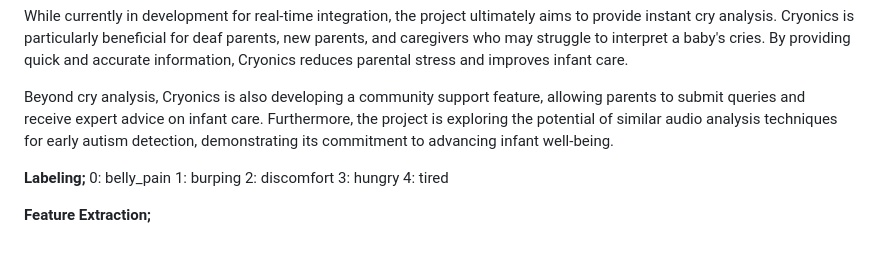
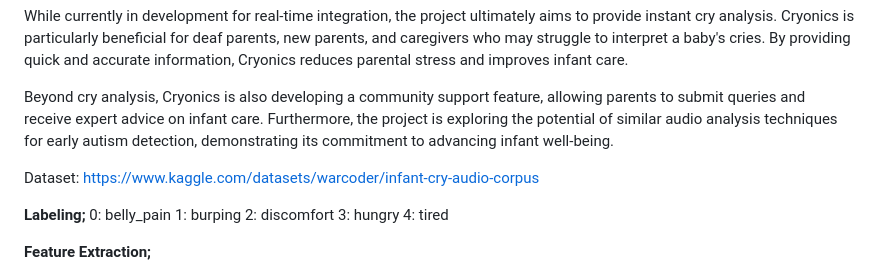
Before and after one commit to shubudubu/cryonics, a Markdown page: README.md, the part around the change. GitHub-like rendering; blank space fills up the shorter version.

```diff
--- a/README.md
+++ b/README.md
@@ -4,6 +4,8 @@ Cryonics is a machine learning-based system designed to help parents and caregiv
 While currently in development for real-time integration, the project ultimately aims to provide instant cry analysis.  Cryonics is particularly beneficial for deaf parents, new parents, and caregivers who may struggle to interpret a baby's cries.  By providing quick and accurate information, Cryonics reduces parental stress and improves infant care.
 
 Beyond cry analysis, Cryonics is also developing a community support feature, allowing parents to submit queries and receive expert advice on infant care.  Furthermore, the project is exploring the potential of similar audio analysis techniques for early autism detection, demonstrating its commitment to advancing infant well-being.
+
+Dataset: https://www.kaggle.com/datasets/warcoder/infant-cry-audio-corpus
 
 <b>Labeling;</b>
 0: belly_pain
```
